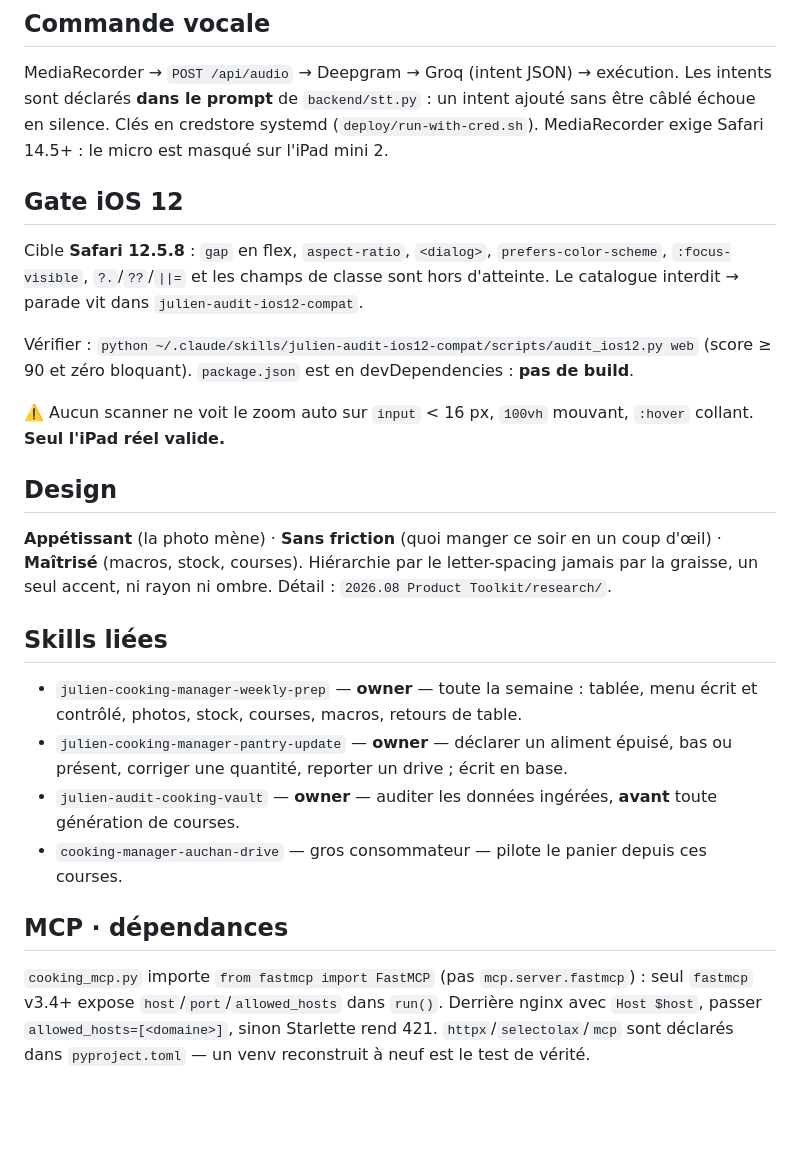
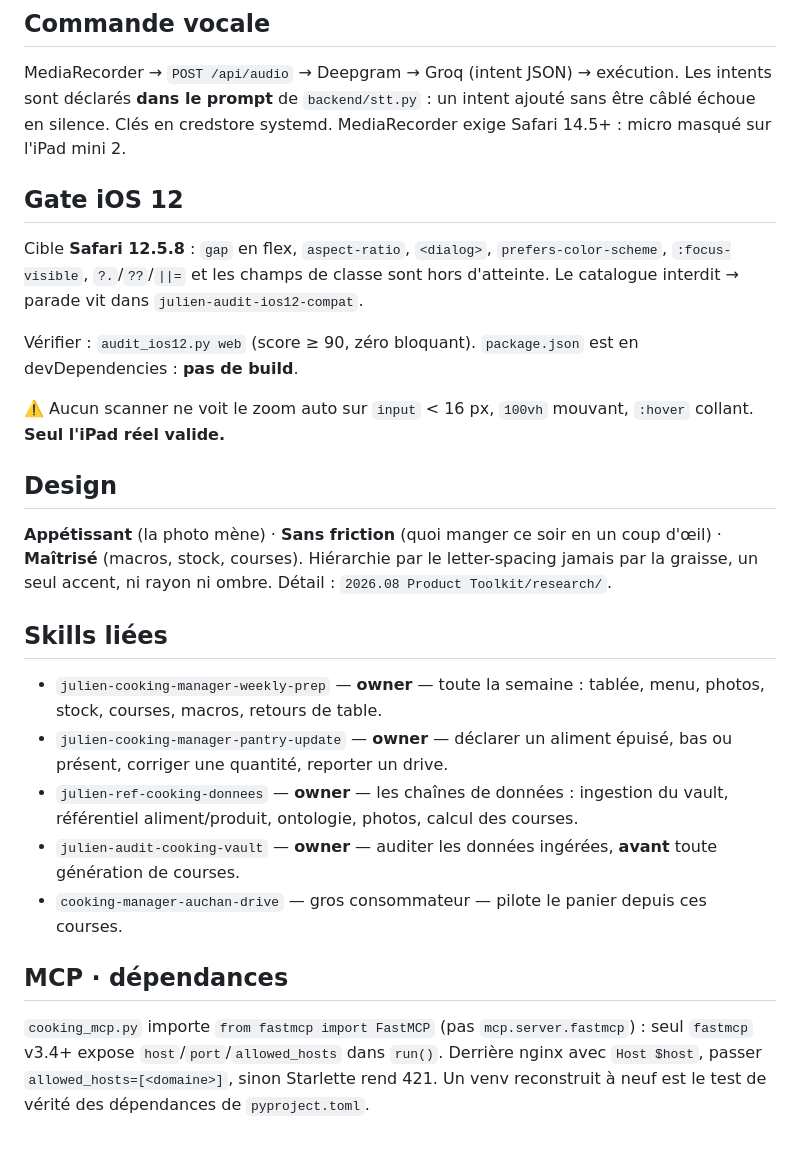
Before and after one commit to theflysurfer/cooking-manager-2, a Markdown page: CLAUDE.md, the part around the change. Rendered like a GitHub page; blank space fills up the shorter version.

Commit message:
docs(claude-md): la skill de reference entre dans Skills liees, et le fichier tient a 200
Co-Authored-By: Claude Opus 5 (1M context) <noreply@anthropic.com>
Claude-Session: https://claude.ai/code/session_01CUKvowUvs3GPGeCyS4n6ff

```diff
--- a/CLAUDE.md
+++ b/CLAUDE.md
@@ -163,8 +163,8 @@ Pièges : `load_food_base_cached()` obligatoire ; `qty_min` est un `Decimal`.
 
 MediaRecorder → `POST /api/audio` → Deepgram → Groq (intent JSON) → exécution. Les intents
 sont déclarés **dans le prompt** de `backend/stt.py` : un intent ajouté sans être câblé échoue
-en silence. Clés en credstore systemd (`deploy/run-with-cred.sh`). MediaRecorder exige
-Safari 14.5+ : le micro est masqué sur l'iPad mini 2.
+en silence. Clés en credstore systemd. MediaRecorder exige Safari 14.5+ : micro masqué sur
+l'iPad mini 2.
 
 ## Gate iOS 12
 
@@ -172,8 +172,8 @@ Cible **Safari 12.5.8** : `gap` en flex, `aspect-ratio`, `<dialog>`,
 `prefers-color-scheme`, `:focus-visible`, `?.`/`??`/`||=` et les champs de classe sont
 hors d'atteinte. Le catalogue interdit → parade vit dans `julien-audit-ios12-compat`.
 
-Vérifier : `python ~/.claude/skills/julien-audit-ios12-compat/scripts/audit_ios12.py web`
-(score ≥ 90 et zéro bloquant). `package.json` est en devDependencies : **pas de build**.
+Vérifier : `audit_ios12.py web` (score ≥ 90, zéro bloquant). `package.json` est en
+devDependencies : **pas de build**.
 
 ⚠️ Aucun scanner ne voit le zoom auto sur `input` < 16 px, `100vh` mouvant, `:hover`
 collant. **Seul l'iPad réel valide.**
@@ -183,10 +183,12 @@ collant. **Seul l'iPad réel valide.**
 **Appétissant** (la photo mène) · **Sans friction** (quoi manger ce soir en un coup d'œil) ·
 **Maîtrisé** (macros, stock, courses). Hiérarchie par le letter-spacing jamais par la graisse,
 un seul accent, ni rayon ni ombre. Détail : `2026.08 Product Toolkit/research/`.
+
 ## Skills liées
 
-- `julien-cooking-manager-weekly-prep` — **owner** — toute la semaine : tablée, menu écrit et contrôlé, photos, stock, courses, macros, retours de table.
-- `julien-cooking-manager-pantry-update` — **owner** — déclarer un aliment épuisé, bas ou présent, corriger une quantité, reporter un drive ; écrit en base.
+- `julien-cooking-manager-weekly-prep` — **owner** — toute la semaine : tablée, menu, photos, stock, courses, macros, retours de table.
+- `julien-cooking-manager-pantry-update` — **owner** — déclarer un aliment épuisé, bas ou présent, corriger une quantité, reporter un drive.
+- `julien-ref-cooking-donnees` — **owner** — les chaînes de données : ingestion du vault, référentiel aliment/produit, ontologie, photos, calcul des courses.
 - `julien-audit-cooking-vault` — **owner** — auditer les données ingérées, **avant** toute génération de courses.
 - `cooking-manager-auchan-drive` — gros consommateur — pilote le panier depuis ces courses.
 
@@ -194,6 +196,5 @@ un seul accent, ni rayon ni ombre. Détail : `2026.08 Product Toolkit/research/`
 
 `cooking_mcp.py` importe `from fastmcp import FastMCP` (pas `mcp.server.fastmcp`) : seul
 `fastmcp` v3.4+ expose `host`/`port`/`allowed_hosts` dans `run()`. Derrière nginx avec
-`Host $host`, passer `allowed_hosts=[<domaine>]`, sinon Starlette rend 421.
-`httpx`/`selectolax`/`mcp` sont déclarés dans `pyproject.toml` — un venv reconstruit à neuf
-est le test de vérité.
+`Host $host`, passer `allowed_hosts=[<domaine>]`, sinon Starlette rend 421. Un venv
+reconstruit à neuf est le test de vérité des dépendances de `pyproject.toml`.
```
